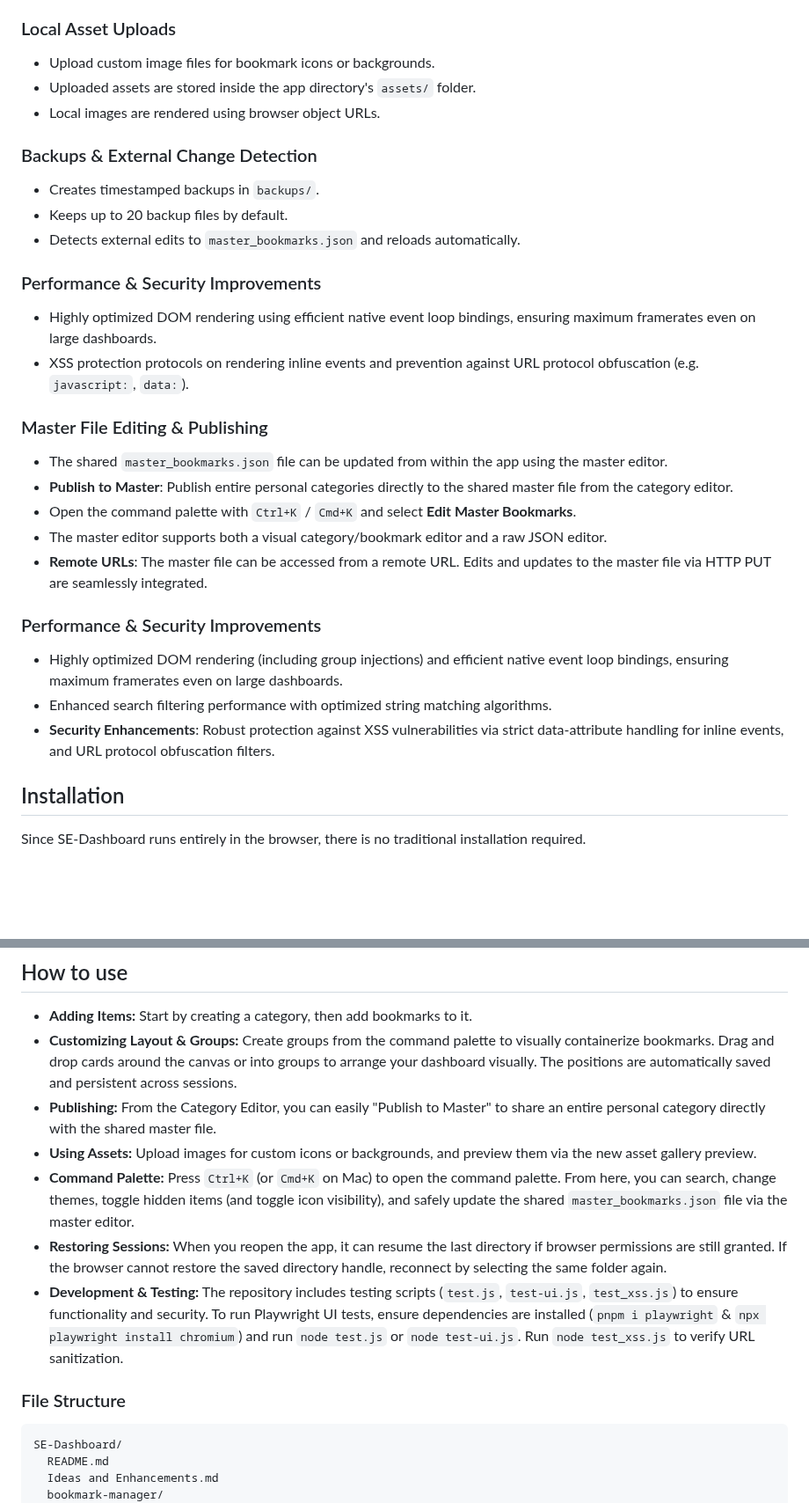
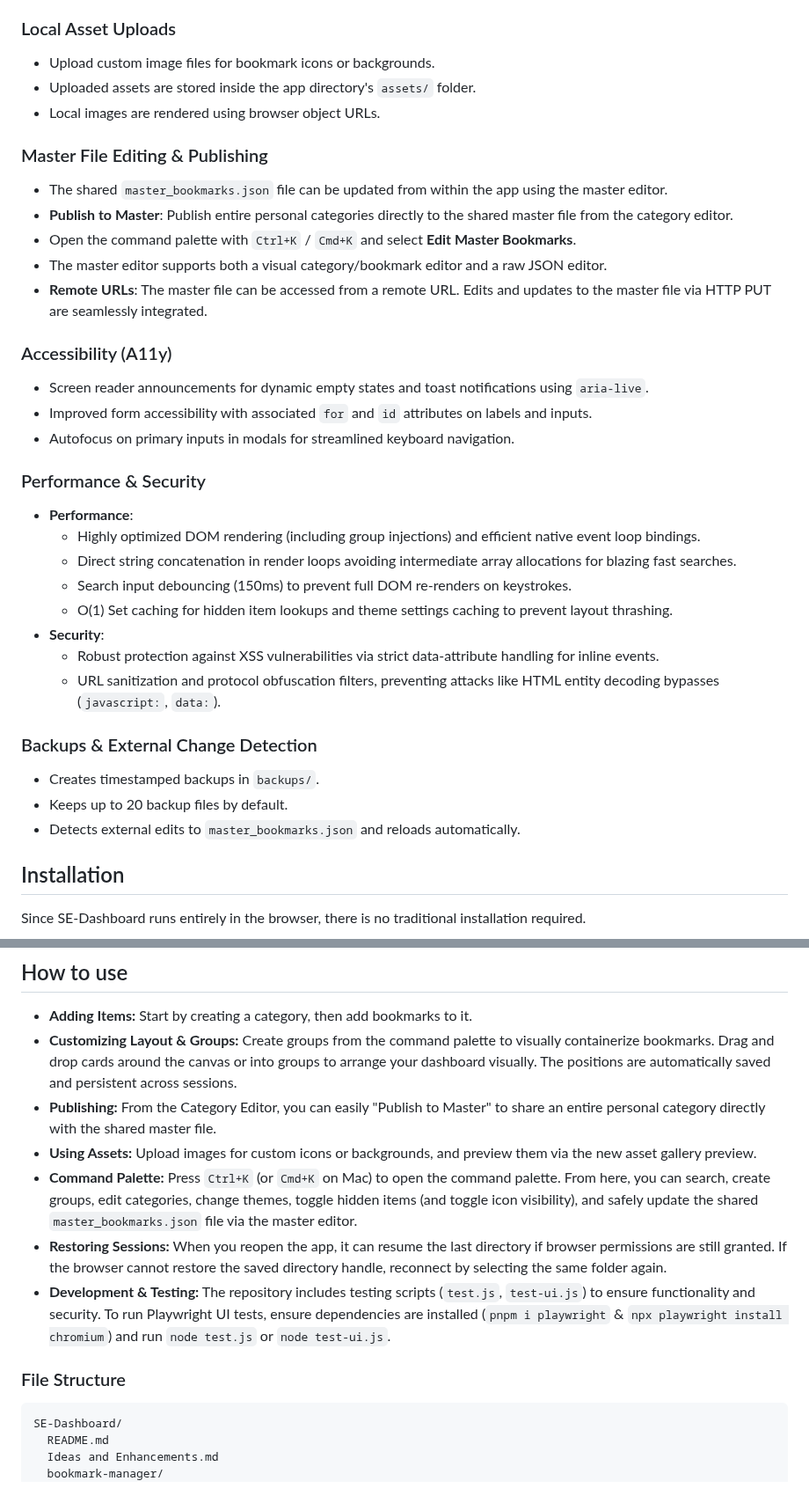
Before and after one commit to ddcash/SE-Dashboard, a Markdown page: README.md, 2 parts joined by grey strips. Shown at 88% size. Drawn GitHub-style; blank space fills up the shorter version.

Commit message:
docs: update README with recent additions and adjustments
Co-authored-by: ddcash <25888001+ddcash@users.noreply.github.com>

````diff
--- a/README.md
+++ b/README.md
@@ -51,15 +52,6 @@ SE-Dashboard is a local-first bookmark and link manager built to run entirely in
 - Uploaded assets are stored inside the app directory's `assets/` folder.
 - Local images are rendered using browser object URLs.
 
-### Backups & External Change Detection
-- Creates timestamped backups in `backups/`.
-- Keeps up to 20 backup files by default.
-- Detects external edits to `master_bookmarks.json` and reloads automatically.
-
-### Performance & Security Improvements
-- Highly optimized DOM rendering using efficient native event loop bindings, ensuring maximum framerates even on large dashboards.
-- XSS protection protocols on rendering inline events and prevention against URL protocol obfuscation (e.g. `javascript:`, `data:`).
-
 ### Master File Editing & Publishing
 - The shared `master_bookmarks.json` file can be updated from within the app using the master editor.
 - **Publish to Master**: Publish entire personal categories directly to the shared master file from the category editor.
@@ -67,10 +59,25 @@ SE-Dashboard is a local-first bookmark and link manager built to run entirely in
 - The master editor supports both a visual category/bookmark editor and a raw JSON editor.
 - **Remote URLs**: The master file can be accessed from a remote URL. Edits and updates to the master file via HTTP PUT are seamlessly integrated.
 
-### Performance & Security Improvements
-- Highly optimized DOM rendering (including group injections) and efficient native event loop bindings, ensuring maximum framerates even on large dashboards.
-- Enhanced search filtering performance with optimized string matching algorithms.
-- **Security Enhancements**: Robust protection against XSS vulnerabilities via strict data-attribute handling for inline events, and URL protocol obfuscation filters.
+### Accessibility (A11y)
+- Screen reader announcements for dynamic empty states and toast notifications using `aria-live`.
+- Improved form accessibility with associated `for` and `id` attributes on labels and inputs.
+- Autofocus on primary inputs in modals for streamlined keyboard navigation.
+
+### Performance & Security
+- **Performance**:
+  - Highly optimized DOM rendering (including group injections) and efficient native event loop bindings.
+  - Direct string concatenation in render loops avoiding intermediate array allocations for blazing fast searches.
+  - Search input debouncing (150ms) to prevent full DOM re-renders on keystrokes.
+  - O(1) Set caching for hidden item lookups and theme settings caching to prevent layout thrashing.
+- **Security**:
+  - Robust protection against XSS vulnerabilities via strict data-attribute handling for inline events.
+  - URL sanitization and protocol obfuscation filters, preventing attacks like HTML entity decoding bypasses (`javascript:`, `data:`).
+
+### Backups & External Change Detection
+- Creates timestamped backups in `backups/`.
+- Keeps up to 20 backup files by default.
+- Detects external edits to `master_bookmarks.json` and reloads automatically.
 
 ## Installation
 
@@ -96,13 +103,13 @@ Since SE-Dashboard runs entirely in the browser, there is no traditional install
 - **Customizing Layout & Groups:** Create groups from the command palette to visually containerize bookmarks. Drag and drop cards around the canvas or into groups to arrange your dashboard visually. The positions are automatically saved and persistent across sessions.
 - **Publishing:** From the Category Editor, you can easily "Publish to Master" to share an entire personal category directly with the shared master file.
 - **Using Assets:** Upload images for custom icons or backgrounds, and preview them via the new asset gallery preview.
-- **Command Palette:** Press `Ctrl+K` (or `Cmd+K` on Mac) to open the command palette. From here, you can search, change themes, toggle hidden items (and toggle icon visibility), and safely update the shared `master_bookmarks.json` file via the master editor.
+- **Command Palette:** Press `Ctrl+K` (or `Cmd+K` on Mac) to open the command palette. From here, you can search, create groups, edit categories, change themes, toggle hidden items (and toggle icon visibility), and safely update the shared `master_bookmarks.json` file via the master editor.
 - **Restoring Sessions:** When you reopen the app, it can resume the last directory if browser permissions are still granted. If the browser cannot restore the saved directory handle, reconnect by selecting the same folder again.
-- **Development & Testing:** The repository includes testing scripts (`test.js`, `test-ui.js`, `test_xss.js`) to ensure functionality and security. To run Playwright UI tests, ensure dependencies are installed (`pnpm i playwright` & `npx playwright install chromium`) and run `node test.js` or `node test-ui.js`. Run `node test_xss.js` to verify URL sanitization.
+- **Development & Testing:** The repository includes testing scripts (`test.js`, `test-ui.js`) to ensure functionality and security. To run Playwright UI tests, ensure dependencies are installed (`pnpm i playwright` & `npx playwright install chromium`) and run `node test.js` or `node test-ui.js`.
 
 ### File Structure
 
-```
+```text
 SE-Dashboard/
   README.md
   Ideas and Enhancements.md
````
Also changed, not shown: other parts of README.md (+3 -0 lines).
